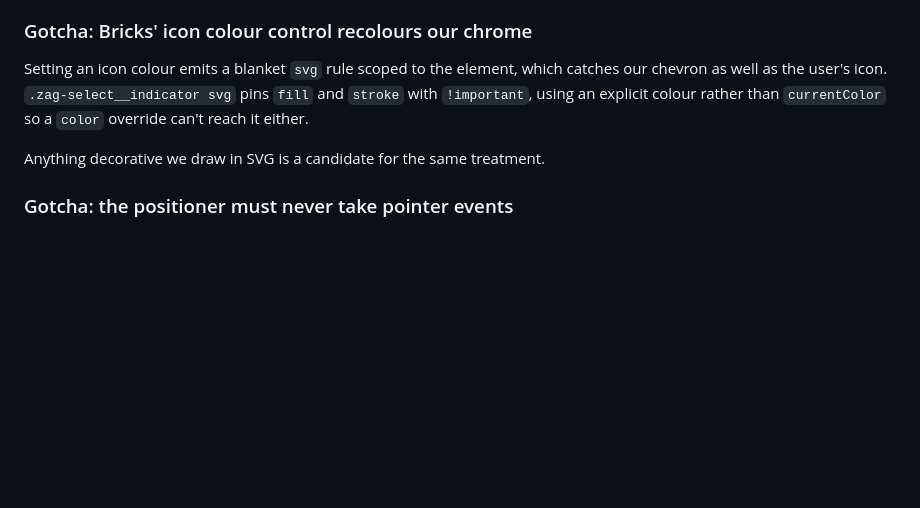
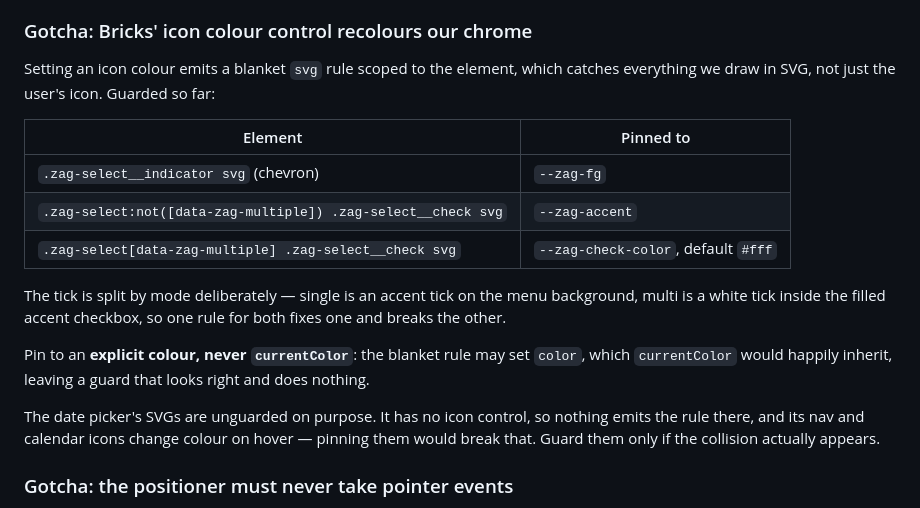
Before and after one commit to DylanDuff/zag-bricks-filters, a Markdown page: CLAUDE.md, the part around the change. Rendered like a GitHub page; blank space fills up the shorter version.

Commit message:
docs: table the SVG colour guards and why the date picker has none

```diff
--- a/CLAUDE.md
+++ b/CLAUDE.md
@@ -202,11 +202,26 @@ with no wrapper of their own.
 ### Gotcha: Bricks' icon colour control recolours our chrome
 
 Setting an icon colour emits a blanket `svg` rule scoped to the element, which
-catches our chevron as well as the user's icon. `.zag-select__indicator svg`
-pins `fill` and `stroke` with `!important`, using an explicit colour rather than
-`currentColor` so a `color` override can't reach it either.
+catches everything we draw in SVG, not just the user's icon. Guarded so far:
 
-Anything decorative we draw in SVG is a candidate for the same treatment.
+| Element | Pinned to |
+|---|---|
+| `.zag-select__indicator svg` (chevron) | `--zag-fg` |
+| `.zag-select:not([data-zag-multiple]) .zag-select__check svg` | `--zag-accent` |
+| `.zag-select[data-zag-multiple] .zag-select__check svg` | `--zag-check-color`, default `#fff` |
+
+The tick is split by mode deliberately — single is an accent tick on the menu
+background, multi is a white tick inside the filled accent checkbox, so one rule
+for both fixes one and breaks the other.
+
+Pin to an **explicit colour, never `currentColor`**: the blanket rule may set
+`color`, which `currentColor` would happily inherit, leaving a guard that looks
+right and does nothing.
+
+The date picker's SVGs are unguarded on purpose. It has no icon control, so
+nothing emits the rule there, and its nav and calendar icons change colour on
+hover — pinning them would break that. Guard them only if the collision actually
+appears.
 
 ### Gotcha: the positioner must never take pointer events
 
```
